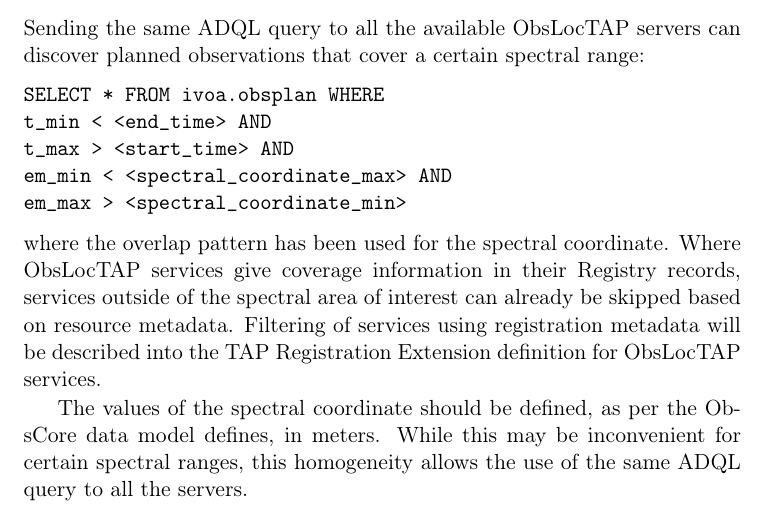
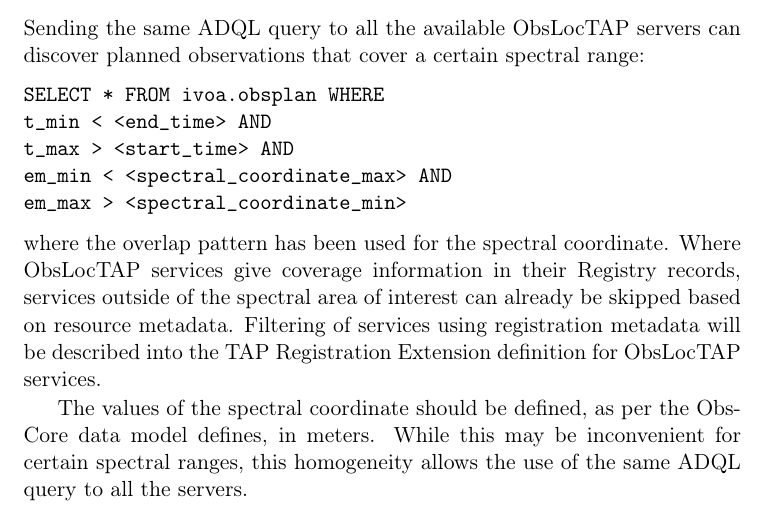
Before and after one commit to ivoa-std/ObsLocTAP, a LaTeX document (ObsLocTAP.tex): part of page 14 of 18, cut so that both start at the same text. Compiled offline with pdfLaTeX; a LaTeX package or settings file that is missing is left out.

Commit message:
Hyphenation fix.
Also, removing a bit of unused boilerplate code.

```diff
--- a/ObsLocTAP.tex
+++ b/ObsLocTAP.tex
@@ -26,9 +26,7 @@
   \newcommand{\BibTeX}{BibTeX}
 \fi
 
-\newcommand{\comicstuff}[1]{
-    \begin{html}<span class="comic">#1</span>\end{html}}
-\customcss{custom.css}
+\hyphenation{Obs-Core}
 
 \title{Observation Locator Table Access Protocol}
 
```
